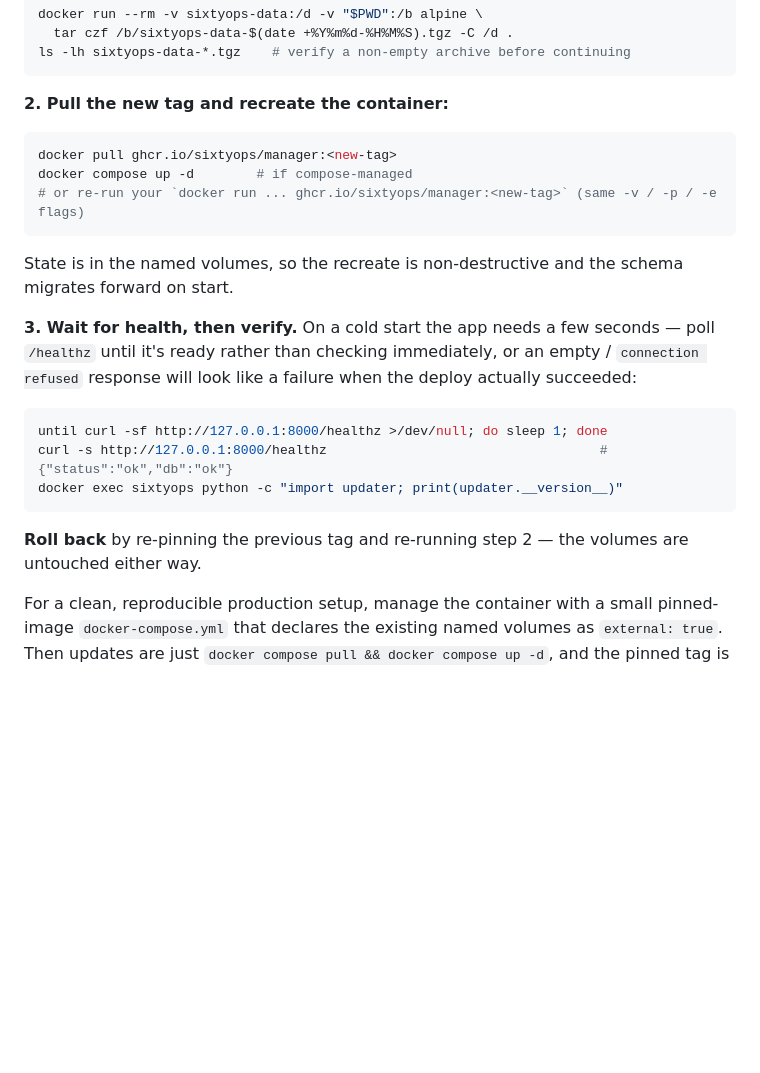
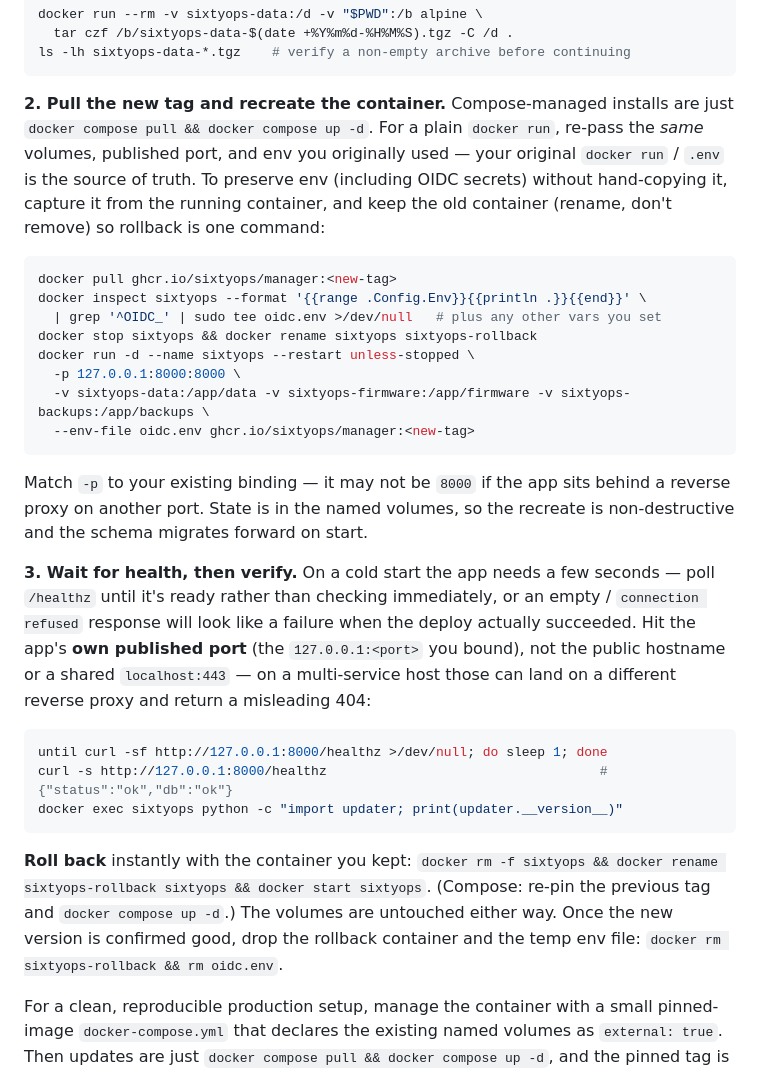
Before and after one commit to sixtyops/manager, a Markdown page: docs/deployment.md, the part around the change. Drawn GitHub-style; blank space fills up the shorter version.

Commit message:
docs(deployment): add env-preservation, rollback, and port gotchas
More learnings from the live prod recreate, folded into the image-update
procedure:
- Preserve env (incl. OIDC secrets) on a docker-run recreate by capturing it
  from the running container (docker inspect ... | sudo tee an env file, then
  pass it back via --env-file) instead of hand-copying; the original run
  config is the source of truth (and why a compose-managed env is recommended).
- Keep the old container (rename, don't remove) for one-command rollback;
  clean up the temp env file after.
- Match -p to the existing binding (may not be 8000 behind a proxy), and
  verify against the app's own published port -- not the public hostname or a
  shared localhost:443, which can 404 from a different reverse proxy.

Co-Authored-By: Claude Opus 4.8 (1M context) <noreply@anthropic.com>

````diff
--- a/docs/deployment.md
+++ b/docs/deployment.md
@@ -422,21 +422,34 @@ docker run --rm -v sixtyops-data:/d -v "$PWD":/b alpine \
 ls -lh sixtyops-data-*.tgz    # verify a non-empty archive before continuing
 ```
 
-**2. Pull the new tag and recreate the container:**
+**2. Pull the new tag and recreate the container.** Compose-managed installs are
+just `docker compose pull && docker compose up -d`. For a plain `docker run`,
+re-pass the *same* volumes, published port, and env you originally used — your
+original `docker run` / `.env` is the source of truth. To preserve env (including
+OIDC secrets) without hand-copying it, capture it from the running container, and
+keep the old container (rename, don't remove) so rollback is one command:
 
 ```bash
 docker pull ghcr.io/sixtyops/manager:<new-tag>
-docker compose up -d        # if compose-managed
-# or re-run your `docker run ... ghcr.io/sixtyops/manager:<new-tag>` (same -v / -p / -e flags)
+docker inspect sixtyops --format '{{range .Config.Env}}{{println .}}{{end}}' \
+  | grep '^OIDC_' | sudo tee oidc.env >/dev/null   # plus any other vars you set
+docker stop sixtyops && docker rename sixtyops sixtyops-rollback
+docker run -d --name sixtyops --restart unless-stopped \
+  -p 127.0.0.1:8000:8000 \
+  -v sixtyops-data:/app/data -v sixtyops-firmware:/app/firmware -v sixtyops-backups:/app/backups \
+  --env-file oidc.env ghcr.io/sixtyops/manager:<new-tag>
 ```
 
-State is in the named volumes, so the recreate is non-destructive and the schema
-migrates forward on start.
+Match `-p` to your existing binding — it may not be `8000` if the app sits behind a
+reverse proxy on another port. State is in the named volumes, so the recreate is
+non-destructive and the schema migrates forward on start.
 
 **3. Wait for health, then verify.** On a cold start the app needs a few seconds
 — poll `/healthz` until it's ready rather than checking immediately, or an empty /
 `connection refused` response will look like a failure when the deploy actually
-succeeded:
+succeeded. Hit the app's **own published port** (the `127.0.0.1:<port>` you bound),
+not the public hostname or a shared `localhost:443` — on a multi-service host those
+can land on a different reverse proxy and return a misleading 404:
 
 ```bash
 until curl -sf http://127.0.0.1:8000/healthz >/dev/null; do sleep 1; done
@@ -444,8 +457,11 @@ curl -s http://127.0.0.1:8000/healthz                                   # {"stat
 docker exec sixtyops python -c "import updater; print(updater.__version__)"
 ```
 
-**Roll back** by re-pinning the previous tag and re-running step 2 — the volumes
-are untouched either way.
+**Roll back** instantly with the container you kept: `docker rm -f sixtyops &&
+docker rename sixtyops-rollback sixtyops && docker start sixtyops`. (Compose: re-pin
+the previous tag and `docker compose up -d`.) The volumes are untouched either way.
+Once the new version is confirmed good, drop the rollback container and the temp
+env file: `docker rm sixtyops-rollback && rm oidc.env`.
 
 For a clean, reproducible production setup, manage the container with a small
 pinned-image `docker-compose.yml` that declares the existing named volumes as
````
